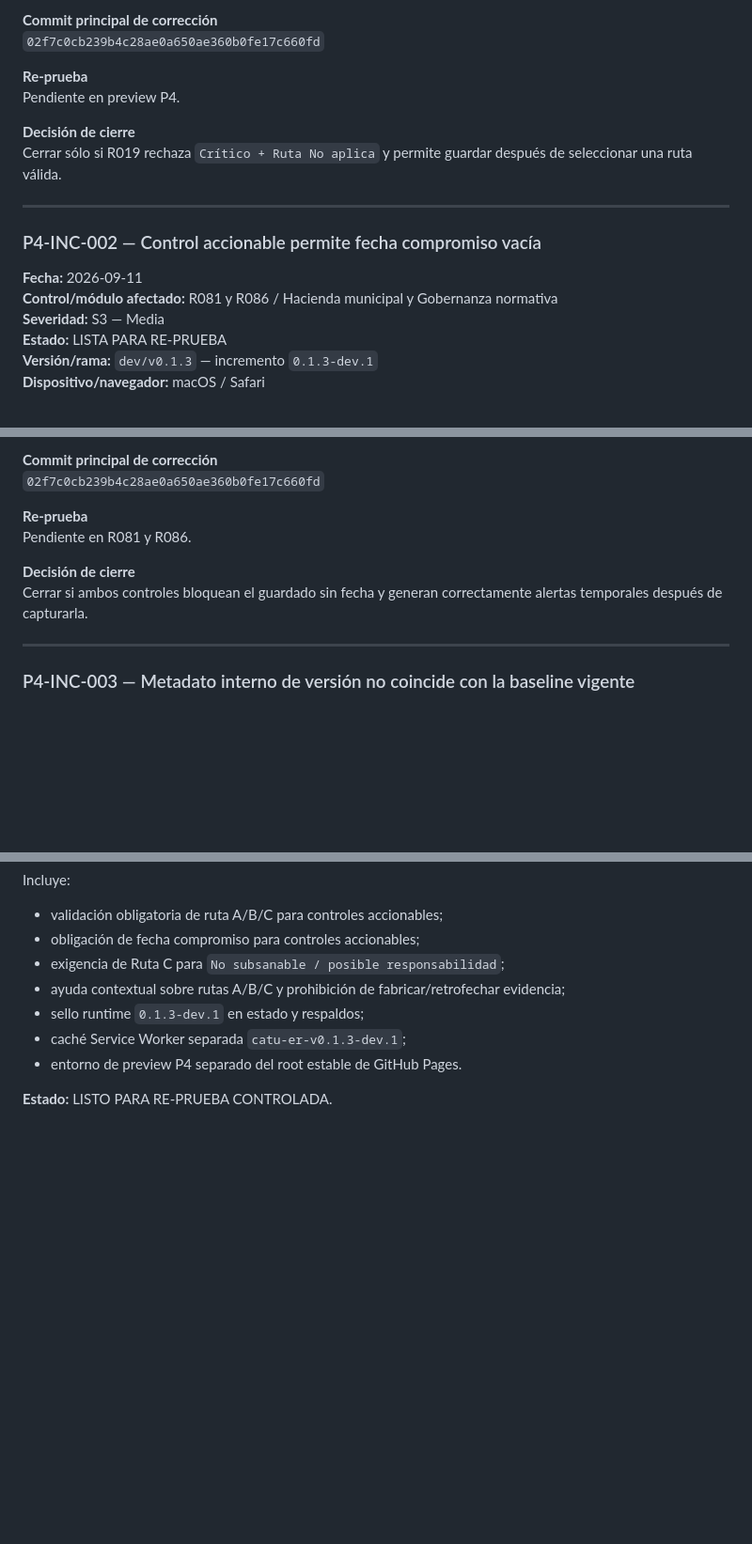
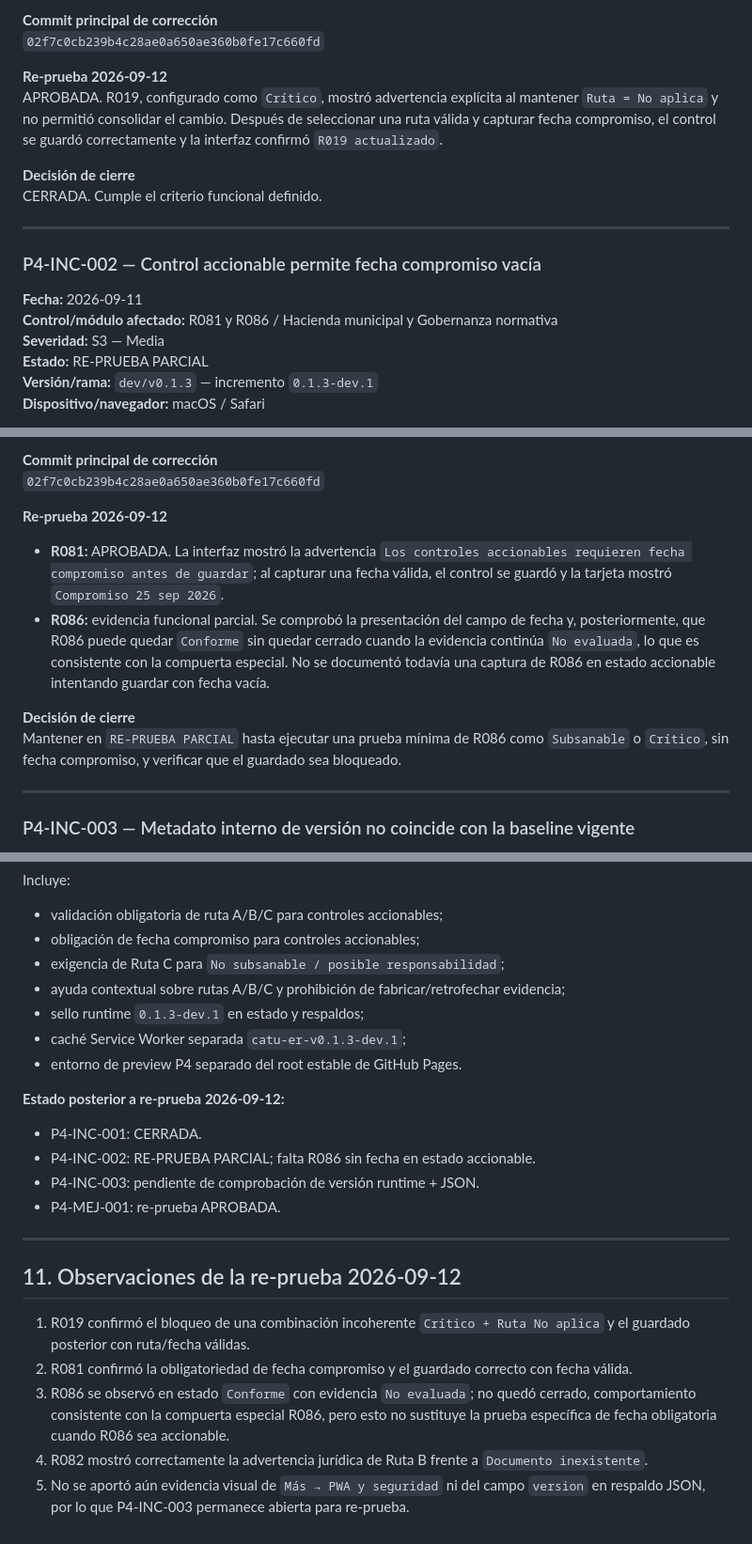
Before and after one commit to aminramirezvilla-hue/Protocolo_Integral_Blindaje_Preventivo_Cierre_administracion_Municipal, a Markdown page: docs/P4_REGISTRO_INCIDENCIAS.md, 3 parts joined by grey strips. Shown at 94% size. GitHub-like rendering; blank space fills up the shorter version.

Commit message:
Registra resultados de re-prueba P4 dev.1

```diff
--- a/docs/P4_REGISTRO_INCIDENCIAS.md
+++ b/docs/P4_REGISTRO_INCIDENCIAS.md
@@ -68,11 +69,11 @@ Se incorporó `js/patch-p4-dev1.js`, que bloquea el guardado de controles `Subsa
 **Commit principal de corrección**
 `02f7c0cb239b4c28ae0a650ae360b0fe17c660fd`
 
-**Re-prueba**
-Pendiente en preview P4.
+**Re-prueba 2026-09-12**
+APROBADA. R019, configurado como `Crítico`, mostró advertencia explícita al mantener `Ruta = No aplica` y no permitió consolidar el cambio. Después de seleccionar una ruta válida y capturar fecha compromiso, el control se guardó correctamente y la interfaz confirmó `R019 actualizado`.
 
 **Decisión de cierre**
-Cerrar sólo si R019 rechaza `Crítico + Ruta No aplica` y permite guardar después de seleccionar una ruta válida.
+CERRADA. Cumple el criterio funcional definido.
 
 ---
 
@@ -81,7 +82,7 @@ Cerrar sólo si R019 rechaza `Crítico + Ruta No aplica` y permite guardar despu
 **Fecha:** 2026-09-11
 **Control/módulo afectado:** R081 y R086 / Hacienda municipal y Gobernanza normativa
 **Severidad:** S3 — Media
-**Estado:** LISTA PARA RE-PRUEBA
+**Estado:** RE-PRUEBA PARCIAL
 **Versión/rama:** `dev/v0.1.3` — incremento `0.1.3-dev.1`
 **Dispositivo/navegador:** macOS / Safari
 
@@ -97,11 +98,12 @@ El parche `patch-p4-dev1.js` impide guardar controles accionables sin fecha comp
 **Commit principal de corrección**
 `02f7c0cb239b4c28ae0a650ae360b0fe17c660fd`
 
-**Re-prueba**
-Pendiente en R081 y R086.
+**Re-prueba 2026-09-12**
+- **R081:** APROBADA. La interfaz mostró la advertencia `Los controles accionables requieren fecha compromiso antes de guardar`; al capturar una fecha válida, el control se guardó y la tarjeta mostró `Compromiso 25 sep 2026`.
+- **R086:** evidencia funcional parcial. Se comprobó la presentación del campo de fecha y, posteriormente, que R086 puede quedar `Conforme` sin quedar cerrado cuando la evidencia continúa `No evaluada`, lo que es consistente con la compuerta especial. No se documentó todavía una captura de R086 en estado accionable intentando guardar con fecha vacía.
 
 **Decisión de cierre**
-Cerrar si ambos controles bloquean el guardado sin fecha y generan correctamente alertas temporales después de capturarla.
+Mantener en `RE-PRUEBA PARCIAL` hasta ejecutar una prueba mínima de R086 como `Subsanable` o `Crítico`, sin fecha compromiso, y verificar que el guardado sea bloqueado.
 
 ---
 
@@ -225,4 +227,19 @@ Incluye:
 - caché Service Worker separada `catu-er-v0.1.3-dev.1`;
 - entorno de preview P4 separado del root estable de GitHub Pages.
 
-**Estado:** LISTO PARA RE-PRUEBA CONTROLADA.
+**Estado posterior a re-prueba 2026-09-12:**
+
+- P4-INC-001: CERRADA.
+- P4-INC-002: RE-PRUEBA PARCIAL; falta R086 sin fecha en estado accionable.
+- P4-INC-003: pendiente de comprobación de versión runtime + JSON.
+- P4-MEJ-001: re-prueba APROBADA.
+
+---
+
+## 11. Observaciones de la re-prueba 2026-09-12
+
+1. R019 confirmó el bloqueo de una combinación incoherente `Crítico + Ruta No aplica` y el guardado posterior con ruta/fecha válidas.
+2. R081 confirmó la obligatoriedad de fecha compromiso y el guardado correcto con fecha válida.
+3. R086 se observó en estado `Conforme` con evidencia `No evaluada`; no quedó cerrado, comportamiento consistente con la compuerta especial R086, pero esto no sustituye la prueba específica de fecha obligatoria cuando R086 sea accionable.
+4. R082 mostró correctamente la advertencia jurídica de Ruta B frente a `Documento inexistente`.
+5. No se aportó aún evidencia visual de `Más → PWA y seguridad` ni del campo `version` en respaldo JSON, por lo que P4-INC-003 permanece abierta para re-prueba.
```
Also changed, not shown: other parts of docs/P4_REGISTRO_INCIDENCIAS.md (+8 -7 lines).
